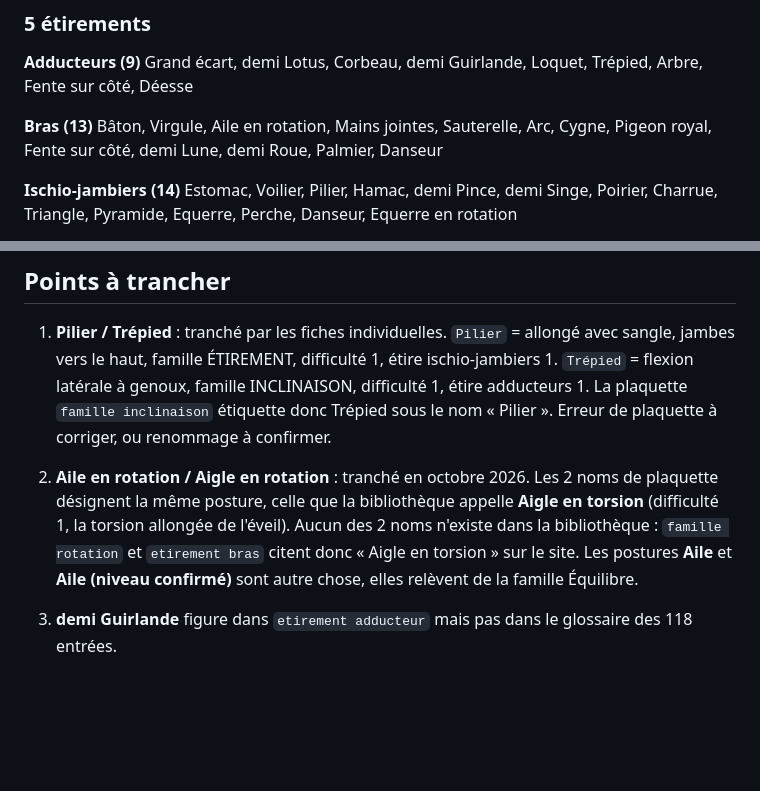
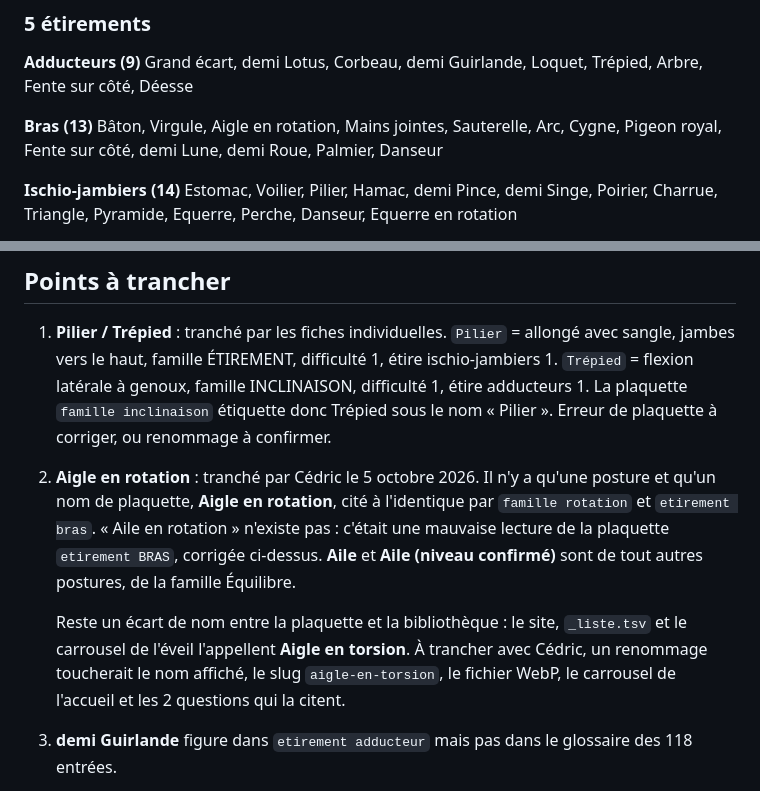
Before and after one commit to cedric-tur/before-site, a Markdown page: genere/thematiques.md, 2 parts joined by grey strips. Rendered like a GitHub page; blank space fills up the shorter version.

```diff
--- a/genere/thematiques.md
+++ b/genere/thematiques.md
@@ -50,7 +50,7 @@ Grand écart, demi Lotus, Corbeau, demi Guirlande,
 Loquet, Trépied, Arbre, Fente sur côté, Déesse
 
 **Bras (13)**
-Bâton, Virgule, Aile en rotation, Mains jointes, Sauterelle, Arc,
+Bâton, Virgule, Aigle en rotation, Mains jointes, Sauterelle, Arc,
 Cygne, Pigeon royal, Fente sur côté, demi Lune, demi Roue, Palmier, Danseur
 
 **Ischio-jambiers (14)**
@@ -155,12 +155,17 @@ Les familles ne sont jamais triées, elles ne portent pas de muscle.
    La plaquette `famille inclinaison` étiquette donc Trépied sous le nom « Pilier ».
    Erreur de plaquette à corriger, ou renommage à confirmer.
 
-2. **Aile en rotation / Aigle en rotation** : tranché en octobre 2026. Les 2 noms de
-   plaquette désignent la même posture, celle que la bibliothèque appelle
-   **Aigle en torsion** (difficulté 1, la torsion allongée de l'éveil). Aucun des 2 noms
-   n'existe dans la bibliothèque : `famille rotation` et `etirement bras` citent donc
-   « Aigle en torsion » sur le site. Les postures **Aile** et **Aile (niveau confirmé)**
-   sont autre chose, elles relèvent de la famille Équilibre.
+2. **Aigle en rotation** : tranché par Cédric le 5 octobre 2026. Il n'y a qu'une posture
+   et qu'un nom de plaquette, **Aigle en rotation**, cité à l'identique par
+   `famille rotation` et `etirement bras`. « Aile en rotation » n'existe pas : c'était
+   une mauvaise lecture de la plaquette `etirement BRAS`, corrigée ci-dessus.
+   **Aile** et **Aile (niveau confirmé)** sont de tout autres postures, de la famille
+   Équilibre.
+
+   Reste un écart de nom entre la plaquette et la bibliothèque : le site, `_liste.tsv`
+   et le carrousel de l'éveil l'appellent **Aigle en torsion**. À trancher avec Cédric,
+   un renommage toucherait le nom affiché, le slug `aigle-en-torsion`, le fichier WebP,
+   le carrousel de l'accueil et les 2 questions qui la citent.
 
 3. **demi Guirlande** figure dans `etirement adducteur` mais pas dans le glossaire
    des 118 entrées.
```
Also changed, not shown: CHANGELOG.md (+7 -4 lines), CLAUDE.md (+2 -2 lines).
